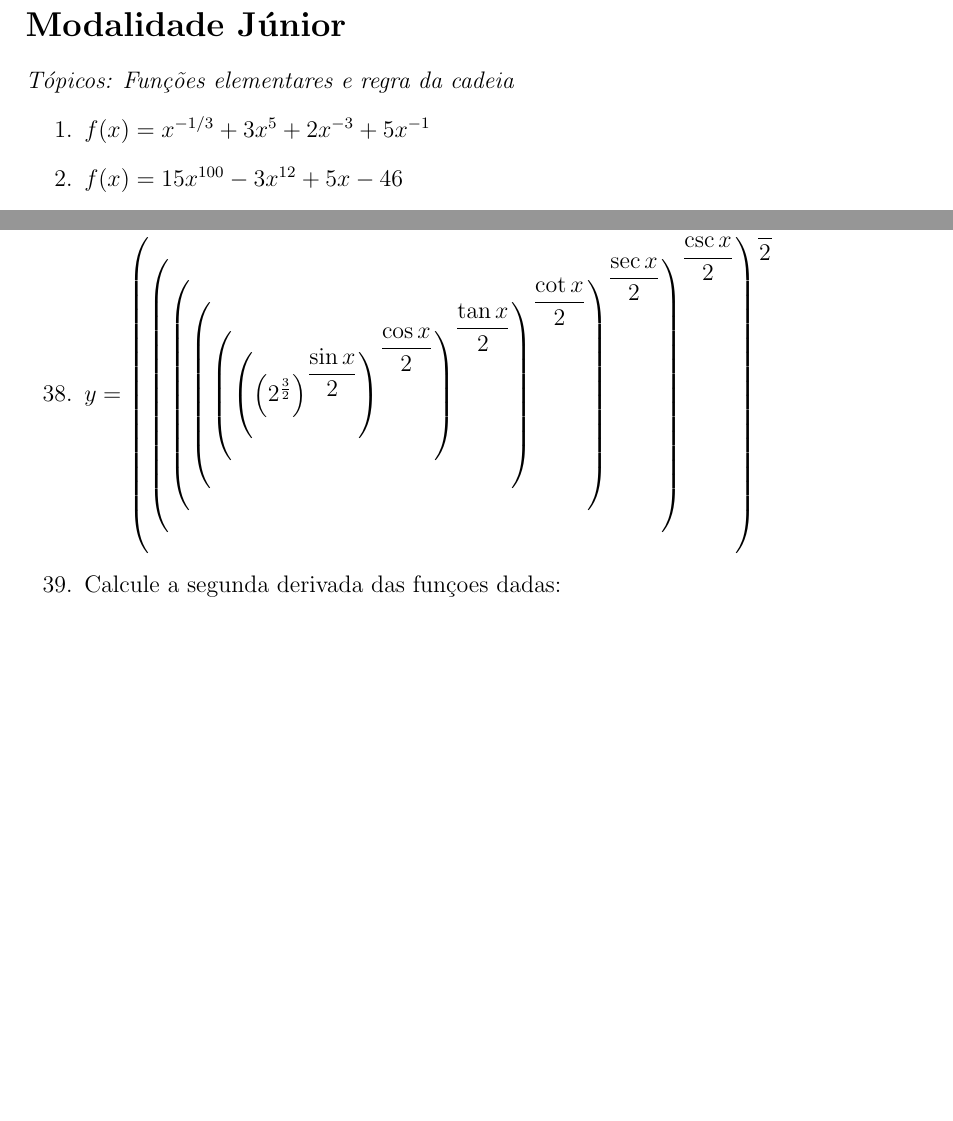
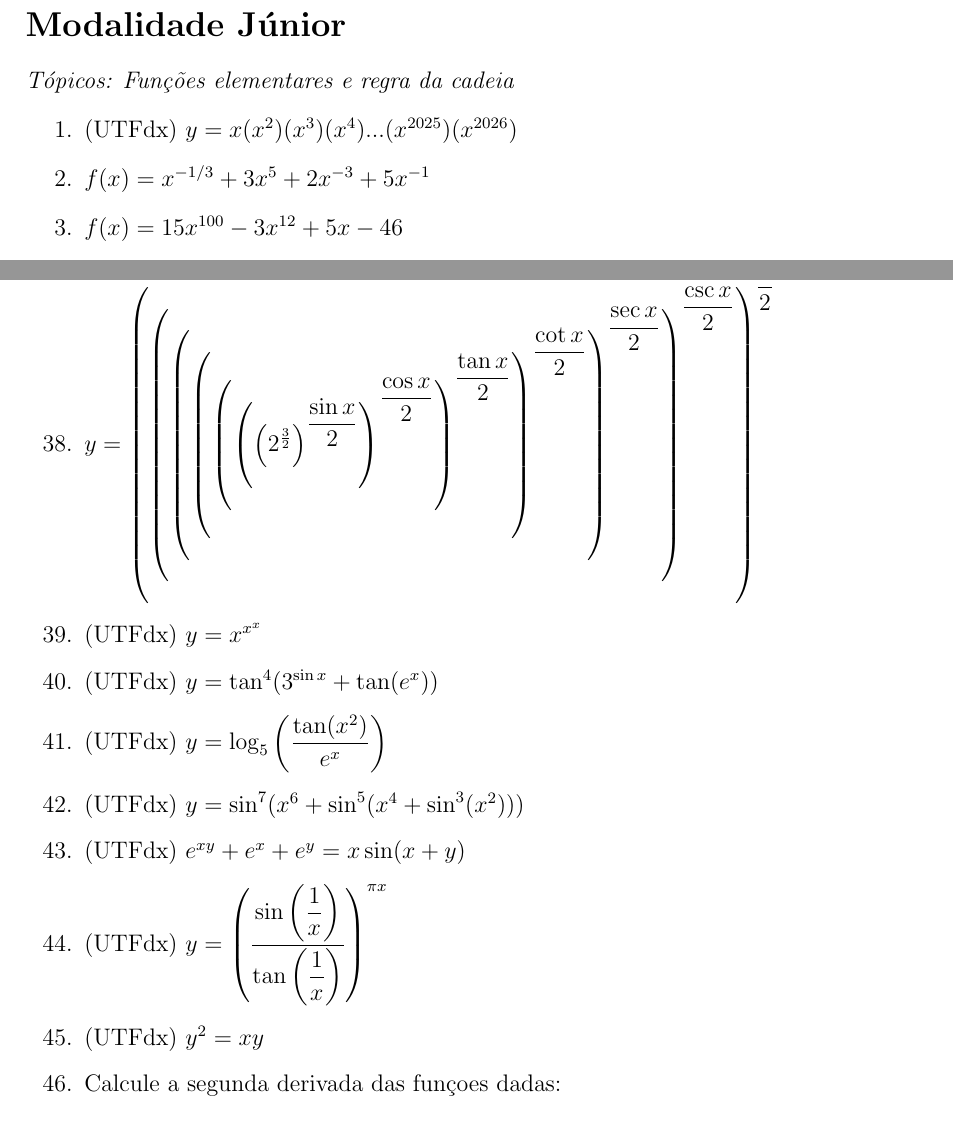
Before and after one commit to ovictorjo3/IFAMdx, a LaTeX document (document.tex): two parts of pages 1 and 5 of 5, joined at a grey line, cut so that both start at the same text, the shorter picture padded with empty space. Compiled offline with pdfLaTeX.

Commit message:
questões UTFdx

```diff
--- a/document.tex
+++ b/document.tex
@@ -36,6 +36,7 @@
 
 	\section*{Modalidade Júnior} \textit{Tópicos: Funções elementares e regra da cadeia}
 		\begin{enumerate}
+			\item (UTFdx) $y=x(x^{2})(x^{3})(x^{4})...(x^{2025})(x^{2026})$
 			\item $f(x)=x^{{-1}/{3}}+3x^{5}+2x^{-3}+5x^{-1}$
 			\item $f(x)=15x^{100}-3x^{12}+5x-46$ %1500x^{99}-36x^{11}+5
 			\item $y=9x^{1001}+4x^{{-2}/{3}}+\pi x^{7}$
@@ -122,6 +124,13 @@
 			\item $y=\dfrac{e^{\sin^{2}(x)}.e^{\tan^{2}x}.e^{\sqrt{x}}.e^{1}}{e^{-\cos^{2}x}.e^{\sec^{2}x}.e^{x}}$
 			\item $y=\sqrt{\dfrac{\dfrac{\dfrac{1}{x}}{\dfrac{1}{x^{2}}}+\dfrac{\dfrac{1}{\sin(x)}}{\dfrac{1}{\cos(x)}}+\dfrac{\dfrac{1}{e^{x}}}{\dfrac{1}{e^{3x}}}}{\dfrac{\dfrac{x}{x^{3}}}{\dfrac{1}{x^{3}}}+\dfrac{\dfrac{1}{\cos(x)}}{\dfrac{1}{\sin(x)}}+\dfrac{\dfrac{e^{x}}{1}}{\dfrac{1}{e^{x}}}}}$
 			\item $y=\left( \left( \left( \left( \left( \left( \left(2^{\frac{3}{2}}\right)^{\dfrac{\sin x}{2}}\right)^{\dfrac{\cos x}{2}} \right)^{\dfrac{\tan x}{2}}\right)^{\dfrac{\cot x}{2}} \right)^{\dfrac{\sec x}{2}}\right)^{\dfrac{\csc x}{2}}\right)^{\dfrac{x}{2}}$
+			\item (UTFdx) $y=x^{x^{x}}$
+			\item (UTFdx) $y=\tan^{4}(3^{\sin x}+\tan (e^{x}))$
+			\item (UTFdx) $y=\log_{5}\left( \dfrac{\tan(x^{2})}{e^{x}} \right)$
+			\item (UTFdx) $y=\sin^{7}(x^{6}+\sin^{5}(x^{4}+\sin^{3}(x^{2})))$
+			\item (UTFdx) $e^{xy}+e^{x}+e^{y}=x\sin(x+y)$
+			\item (UTFdx) $y=\left( \dfrac{\sin \left( \dfrac{1}{x} \right) }{\tan \left( \dfrac{1}{x} \right) }\right)^{\pi x} $
+			\item (UTFdx) $y^{2}=xy$
 
 			\item Calcule a segunda derivada das funçoes dadas:
 
```
Also changed, not shown: document.pdf, document.tex (1 more changed lines), 2 other files.
